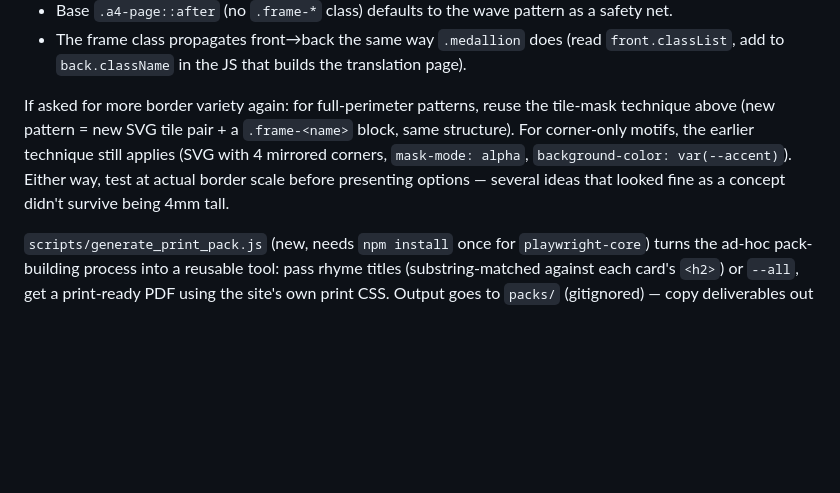
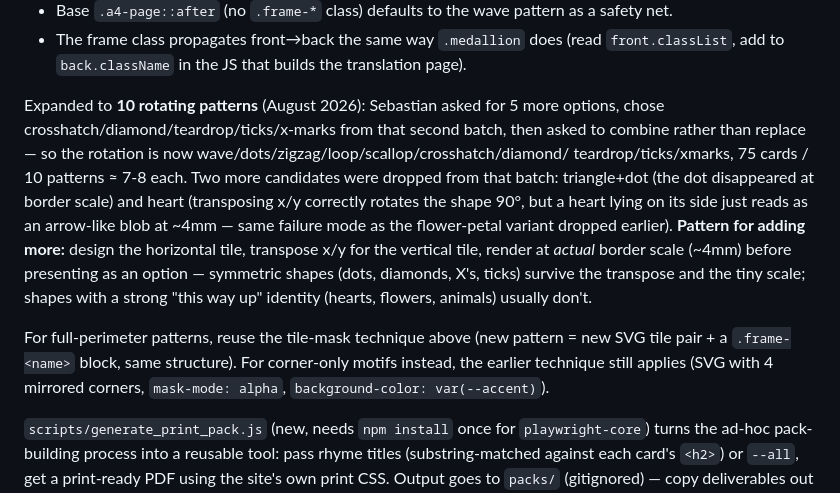
Before and after one commit to SebastianDeLaile/rimas-infantiles, a Markdown page: STATUS.md, the part around the change. Rendered like a GitHub page; blank space fills up the shorter version.

Commit message:
Document the 10-pattern border rotation in STATUS.md
Co-Authored-By: Claude Sonnet 5 <noreply@anthropic.com>

```diff
--- a/STATUS.md
+++ b/STATUS.md
@@ -140,13 +140,27 @@ illegible. Implementation:
   (read `front.classList`, add to `back.className` in the JS that
   builds the translation page).
 
-If asked for more border variety again: for full-perimeter patterns,
-reuse the tile-mask technique above (new pattern = new SVG tile pair +
-a `.frame-<name>` block, same structure). For corner-only motifs, the
-earlier technique still applies (SVG with 4 mirrored corners,
-`mask-mode: alpha`, `background-color: var(--accent)`). Either way,
-test at actual border scale before presenting options — several ideas
-that looked fine as a concept didn't survive being 4mm tall.
+Expanded to **10 rotating patterns** (August 2026): Sebastian asked for
+5 more options, chose crosshatch/diamond/teardrop/ticks/x-marks from
+that second batch, then asked to combine rather than replace — so the
+rotation is now wave/dots/zigzag/loop/scallop/crosshatch/diamond/
+teardrop/ticks/xmarks, 75 cards / 10 patterns ≈ 7-8 each. Two more
+candidates were dropped from that batch: triangle+dot (the dot
+disappeared at border scale) and heart (transposing x/y correctly
+rotates the shape 90°, but a heart lying on its side just reads as an
+arrow-like blob at ~4mm — same failure mode as the flower-petal variant
+dropped earlier). **Pattern for adding more:** design the horizontal
+tile, transpose x/y for the vertical tile, render at *actual* border
+scale (~4mm) before presenting as an option — symmetric shapes (dots,
+diamonds, X's, ticks) survive the transpose and the tiny scale; shapes
+with a strong "this way up" identity (hearts, flowers, animals) usually
+don't.
+
+For full-perimeter patterns, reuse the tile-mask technique above (new
+pattern = new SVG tile pair + a `.frame-<name>` block, same structure).
+For corner-only motifs instead, the earlier technique still applies
+(SVG with 4 mirrored corners, `mask-mode: alpha`,
+`background-color: var(--accent)`).
 
 `scripts/generate_print_pack.js` (new, needs `npm install` once for
 `playwright-core`) turns the ad-hoc pack-building process into a reusable
```
